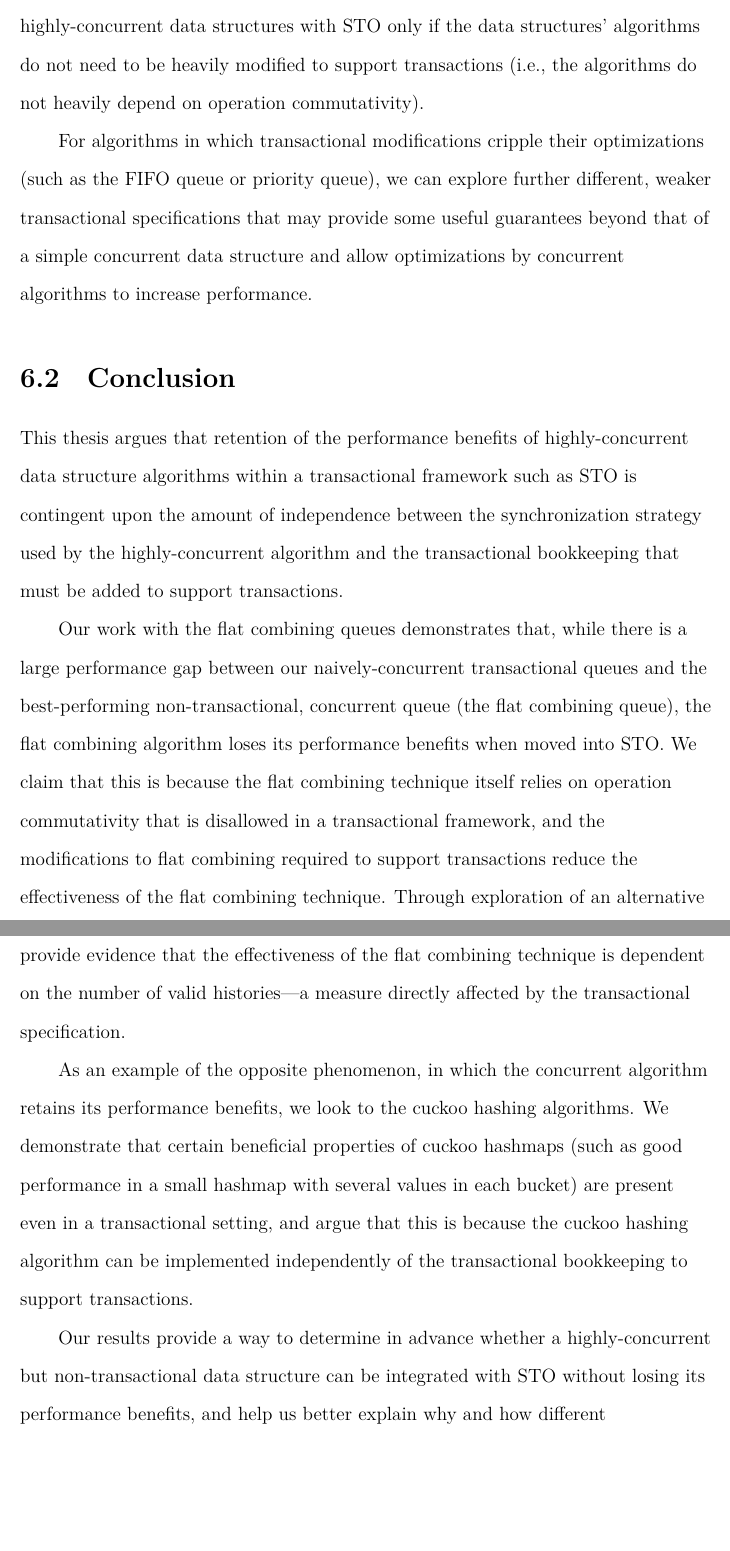
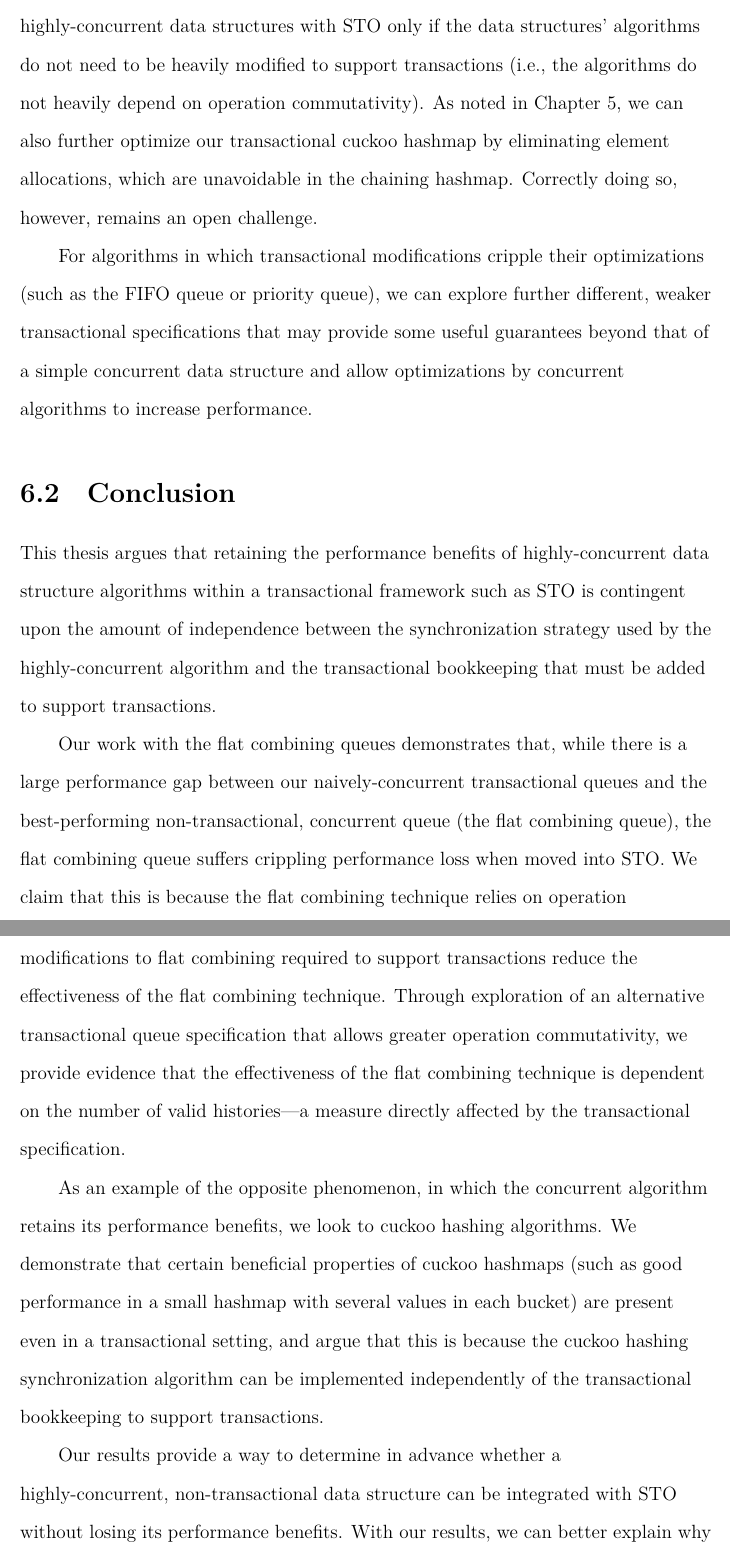
Before and after one commit to tslilyai/lyt-senior-thesis, a LaTeX thesis (thesis.tex, which reads chapters/future_conclude.tex): two parts of pages 93 and 94 of 121, joined at a grey line, cut so that both start at the same text, the shorter picture padded with empty space. Compiled offline with XeLaTeX; a LaTeX package or settings file that is missing is left out.

Commit message:
edit conclusion

```diff
--- a/chapters/future_conclude.tex
+++ b/chapters/future_conclude.tex
@@ -4,14 +4,15 @@
 One extension that would further increase performance is to specialize our data structures for singleton transactions. As we saw in Chapter~\ref{commutativity}, the commutativity of singleton transaction allows for optimizations that are impossible when a transaction contains more than one operation. However, singleton transactions would need to be carefully handled for the case in which they interleave with multi-operation transactions.
 
 We would also like to further test the idea that we can increase the performance of transactional STO data structures by incorporating highly-concurrent data structures with STO only if the data structures' algorithms do not need to be heavily modified to support transactions (i.e., the algorithms do not heavily depend on operation commutativity).
+As noted in Chapter~\ref{hashmap}, we can also further optimize our transactional cuckoo hashmap by eliminating element allocations, which are unavoidable in the chaining hashmap. Correctly doing so, however, remains an open challenge.
 
 For algorithms in which transactional modifications cripple their optimizations (such as the FIFO queue or priority queue), we can explore further different, weaker transactional specifications that may provide some useful guarantees beyond that of a simple concurrent data structure and allow optimizations by concurrent algorithms to increase performance.
 
 \section{Conclusion}
-This thesis argues that retention of the performance benefits of highly-concurrent data structure algorithms within a transactional framework such as STO is contingent upon the amount of independence between the synchronization strategy used by the highly-concurrent algorithm and the transactional bookkeeping that must be added to support transactions.
+This thesis argues that retaining the performance benefits of highly-concurrent data structure algorithms within a transactional framework such as STO is contingent upon the amount of independence between the synchronization strategy used by the highly-concurrent algorithm and the transactional bookkeeping that must be added to support transactions.
 
-Our work with the flat combining queues demonstrates that, while there is a large performance gap between our naively-concurrent transactional queues and the best-performing non-transactional, concurrent queue (the flat combining queue), the flat combining algorithm loses its performance benefits when moved into STO. We claim that this is because the flat combining technique itself relies on operation commutativity that is disallowed in a transactional framework, and the modifications to flat combining required to support transactions reduce the effectiveness of the flat combining technique. Through exploration of an alternative transactional queue specification that allows greater operation commutativity, we provide evidence that the effectiveness of the flat combining technique is dependent on the number of valid histories---a measure directly affected by the transactional specification.
+Our work with the flat combining queues demonstrates that, while there is a large performance gap between our naively-concurrent transactional queues and the best-performing non-transactional, concurrent queue (the flat combining queue), the flat combining queue suffers crippling performance loss when moved into STO. We claim that this is because the flat combining technique relies on operation commutativity that is disallowed in a transactional framework, and that the modifications to flat combining required to support transactions reduce the effectiveness of the flat combining technique. Through exploration of an alternative transactional queue specification that allows greater operation commutativity, we provide evidence that the effectiveness of the flat combining technique is dependent on the number of valid histories---a measure directly affected by the transactional specification.
 
-As an example of the opposite phenomenon, in which the concurrent algorithm retains its performance benefits, we look to the cuckoo hashing algorithms. We demonstrate that certain beneficial properties of cuckoo hashmaps (such as good performance in a small hashmap with several values in each bucket) are present even in a transactional setting, and argue that this is because the cuckoo hashing algorithm can be implemented independently of the transactional bookkeeping to support transactions.
+As an example of the opposite phenomenon, in which the concurrent algorithm retains its performance benefits, we look to cuckoo hashing algorithms. We demonstrate that certain beneficial properties of cuckoo hashmaps (such as good performance in a small hashmap with several values in each bucket) are present even in a transactional setting, and argue that this is because the cuckoo hashing synchronization algorithm can be implemented independently of the transactional bookkeeping to support transactions.
 
-Our results provide a way to determine in advance whether a highly-concurrent but non-transactional data structure can be integrated with STO without losing its performance benefits, and help us better explain why and how different transactional algorithms can often achieve either a surprisingly low or surprisingly high performance.
+Our results provide a way to determine in advance whether a highly-concurrent, non-transactional data structure can be integrated with STO without losing its performance benefits. With our results, we can better explain why and how different transactional algorithms often achieve either a surprisingly low or surprisingly high performance.
```
